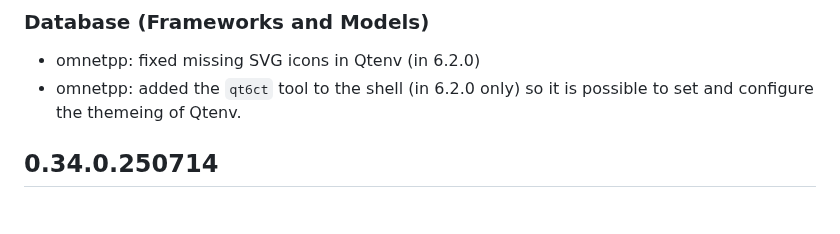
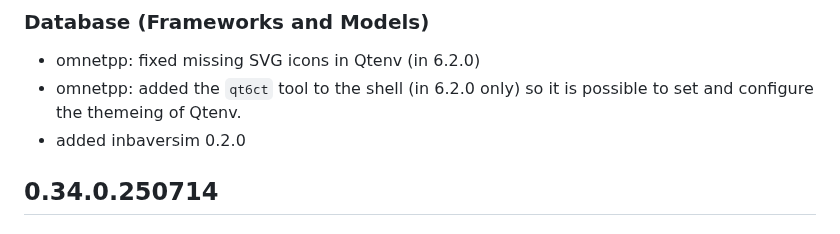
Before and after one commit to omnetpp/opp_env, a Markdown page: CHANGES.md, the part around the change. Drawn GitHub-style.

```diff
--- a/CHANGES.md
+++ b/CHANGES.md
@@ -7,6 +7,7 @@
 - omnetpp: fixed missing SVG icons in Qtenv (in 6.2.0)
 - omnetpp: added the `qt6ct` tool to the shell (in 6.2.0 only) so it is possible
   to set and configure the themeing of Qtenv.
+- added inbaversim 0.2.0
 
 ## 0.34.0.250714
 
```
